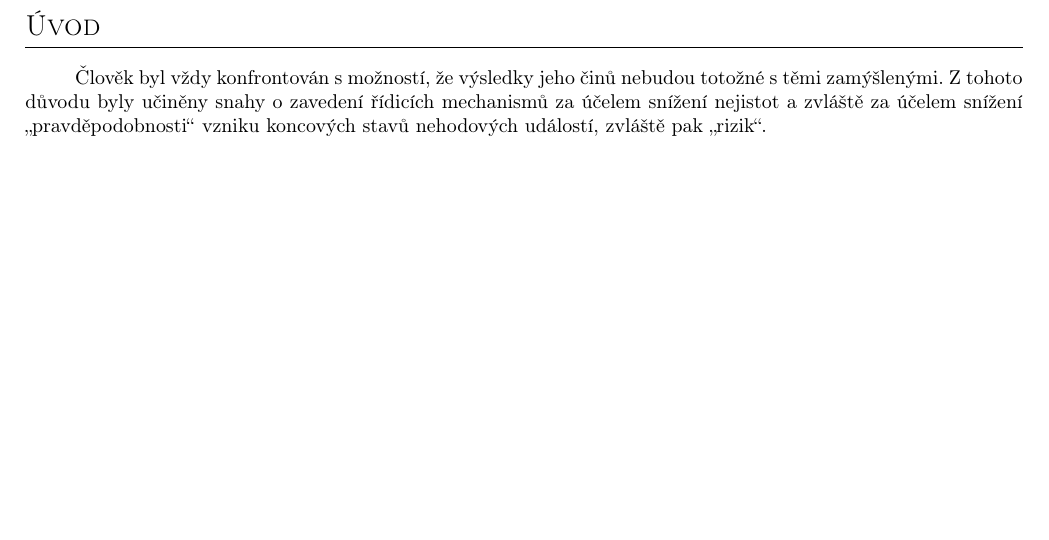
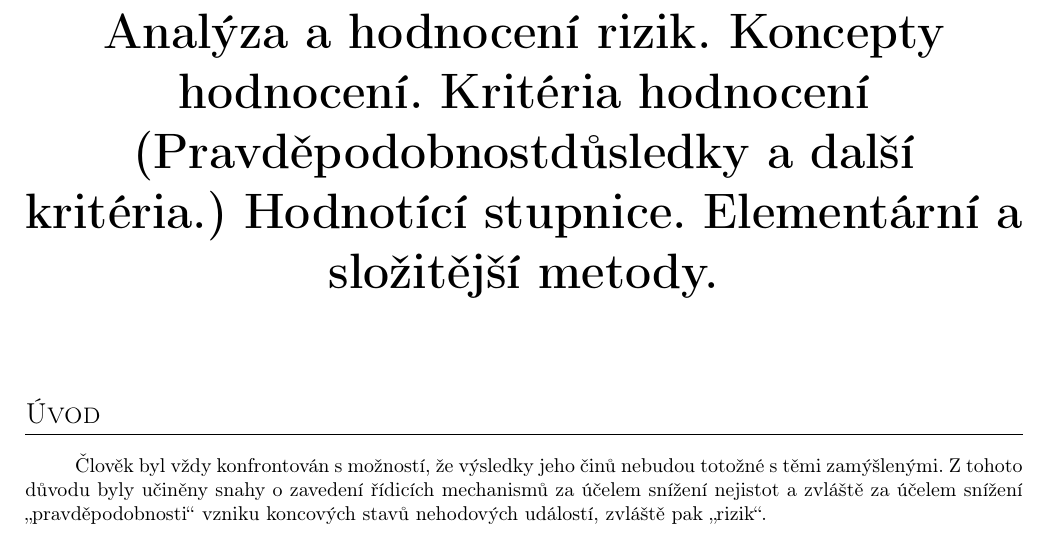
Before and after one commit to DylanLeSage/master, a LaTeX document (Study/Term-Papers/RR.tex): part of page 1 of 9, cut at the place of the change, the shorter picture padded with empty space. Compiled offline with pdfLaTeX; the source files are stored in an older character set and shown here as Unicode.

Commit message:
Final changes before publishing

```diff
--- a/Study/Term-Papers/RR.tex
+++ b/Study/Term-Papers/RR.tex
@@ -12,6 +12,12 @@
 \author{David Aresu}
 
 \begin{document}
+
+\chapter*{
+\begin{center}
+Analýza a hodnocení rizik. Koncepty hodnocení. Kritéria hodnocení (Pravděpodobnostdůsledky a další kritéria.) Hodnotící stupnice. Elementární a složitější metody.
+\end{center}
+}
 
 \section*{Úvod}
 
```
Also changed, not shown: Study/Term-Papers/RR.pdf, 2 other files.
